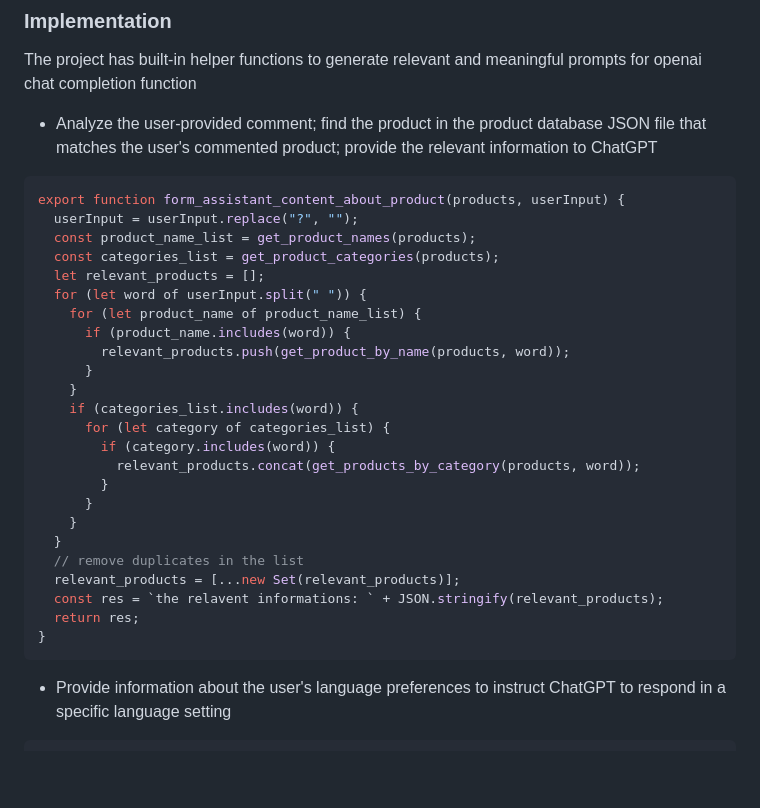
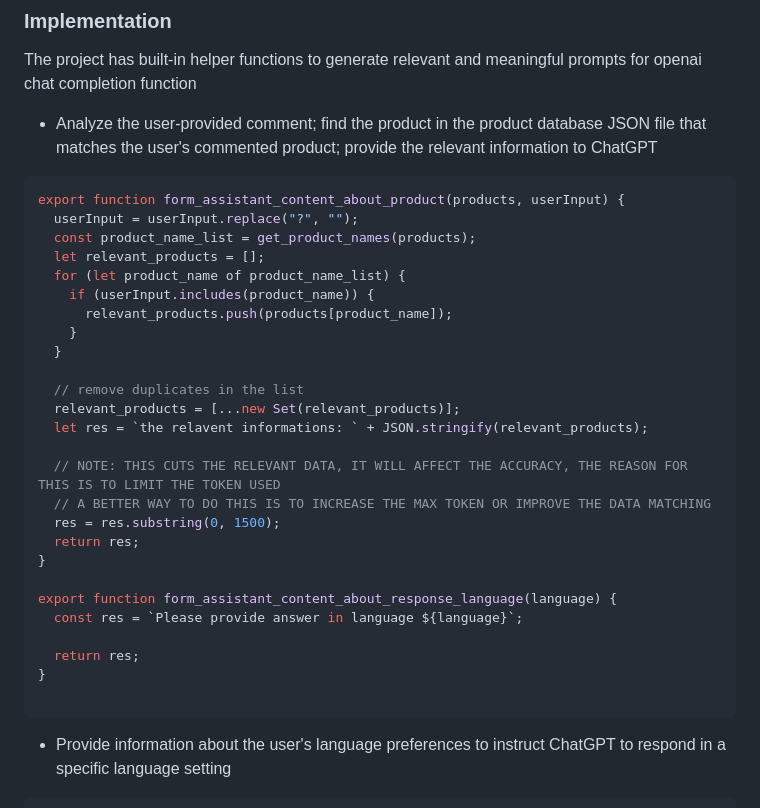
Before and after one commit to elly-zhu/GenAI-Project-GenerateEmailToCustomer, a Markdown page: README.md, the part around the change. Rendered like a GitHub page; blank space fills up the shorter version.

````diff
--- a/README.md
+++ b/README.md
@@ -28,27 +28,29 @@ The project has built-in helper functions to generate relevant and meaningful pr
 export function form_assistant_content_about_product(products, userInput) {
   userInput = userInput.replace("?", "");
   const product_name_list = get_product_names(products);
-  const categories_list = get_product_categories(products);
   let relevant_products = [];
-  for (let word of userInput.split(" ")) {
-    for (let product_name of product_name_list) {
-      if (product_name.includes(word)) {
-        relevant_products.push(get_product_by_name(products, word));
-      }
-    }
-    if (categories_list.includes(word)) {
-      for (let category of categories_list) {
-        if (category.includes(word)) {
-          relevant_products.concat(get_products_by_category(products, word));
-        }
-      }
+  for (let product_name of product_name_list) {
+    if (userInput.includes(product_name)) {
+      relevant_products.push(products[product_name]);
     }
   }
+
   // remove duplicates in the list
   relevant_products = [...new Set(relevant_products)];
-  const res = `the relavent informations: ` + JSON.stringify(relevant_products);
+  let res = `the relavent informations: ` + JSON.stringify(relevant_products);
+
+  // NOTE: THIS CUTS THE RELEVANT DATA, IT WILL AFFECT THE ACCURACY, THE REASON FOR THIS IS TO LIMIT THE TOKEN USED
+  // A BETTER WAY TO DO THIS IS TO INCREASE THE MAX TOKEN OR IMPROVE THE DATA MATCHING
+  res = res.substring(0, 1500);
   return res;
 }
+
+export function form_assistant_content_about_response_language(language) {
+  const res = `Please provide answer in language ${language}`;
+
+  return res;
+}
+
 ```
 
 - Provide information about the user's language preferences to instruct ChatGPT to respond in a specific language setting
````
